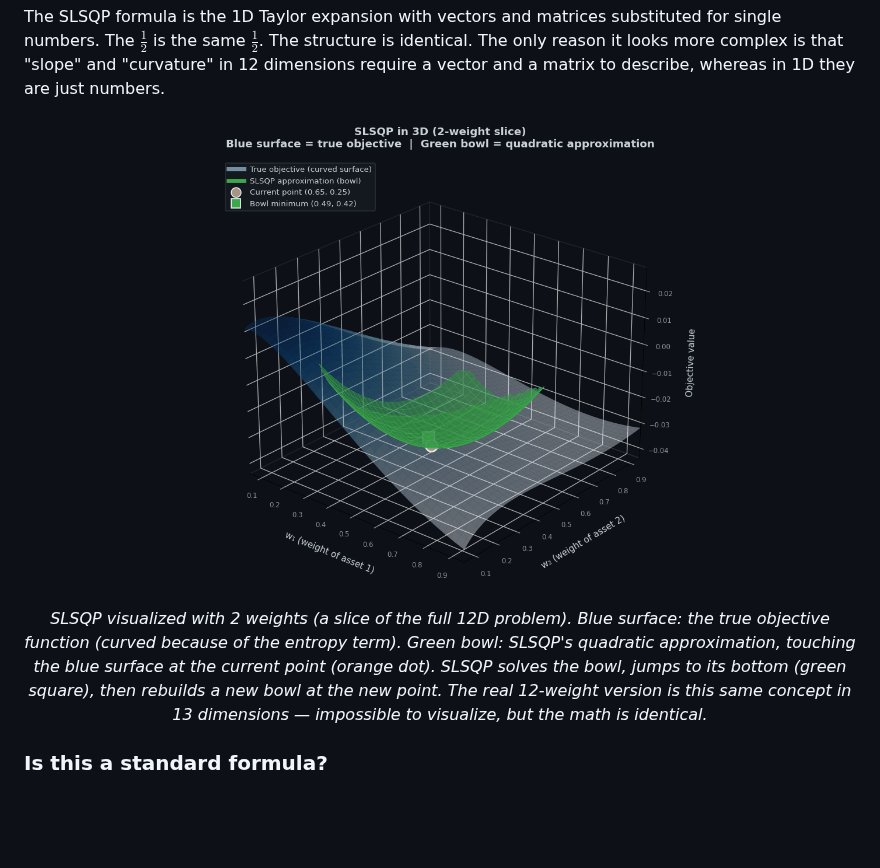
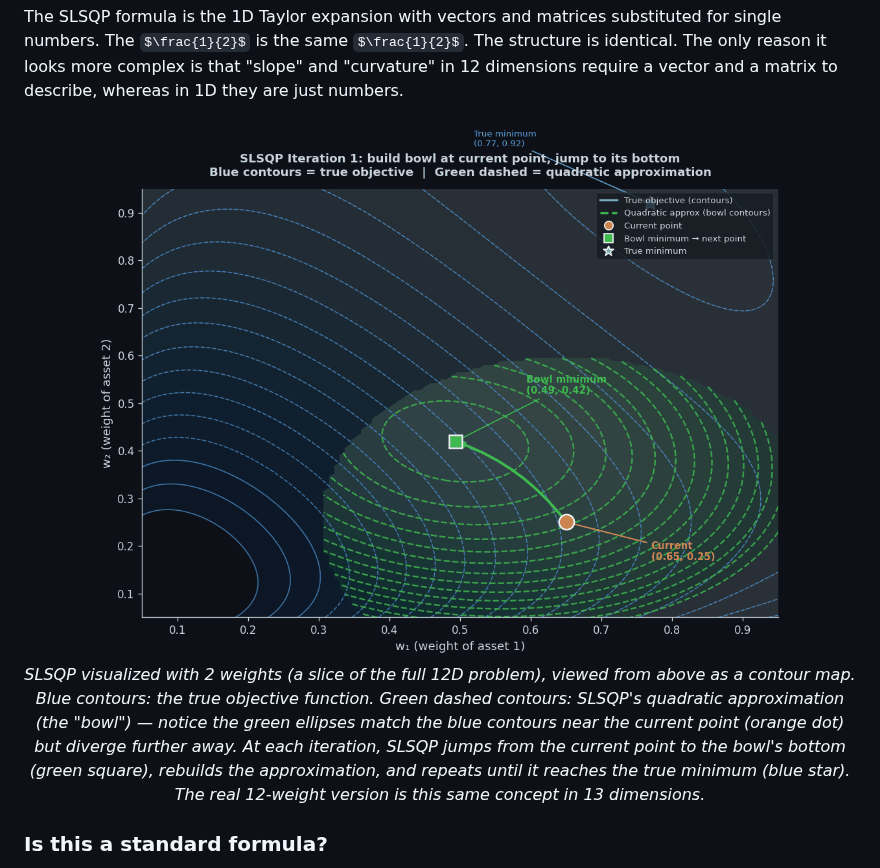
Before and after one commit to Guannings/alpha_dual_engine, a Markdown page: README.md, the part around one of its changes. Drawn GitHub-style; pictures changed too: assets/slsqp_3d.gif; some formulas as TeX source; blank space fills up the shorter version.

Commit message:
Replace 3D surface with clearer 2D contour plot for SLSQP visualization
Top-down contour view shows blue (true objective) vs green dashed
(quadratic approximation) contours. Much clearer how they match near
the current point and diverge away. Animates 3 iterations converging.

Co-Authored-By: Claude Opus 4.6 <noreply@anthropic.com>

```diff
--- a/README.md
+++ b/README.md
@@ -1314,9 +1314,10 @@ The SLSQP formula is the 1D Taylor expansion with vectors and matrices substitut
   <br/>
-  <em>SLSQP visualized with 2 weights (a slice of the full 12D problem). Blue surface: the true objective function
-  (curved because of the entropy term). Green bowl: SLSQP's quadratic approximation, touching the blue surface at the
-  current point (orange dot). SLSQP solves the bowl, jumps to its bottom (green square), then rebuilds a new bowl
-  at the new point. The real 12-weight version is this same concept in 13 dimensions — impossible to visualize,
-  but the math is identical.</em>
+  <em>SLSQP visualized with 2 weights (a slice of the full 12D problem), viewed from above as a contour map.
+  Blue contours: the true objective function. Green dashed contours: SLSQP's quadratic approximation (the "bowl") —
+  notice the green ellipses match the blue contours near the current point (orange dot) but diverge further away.
+  At each iteration, SLSQP jumps from the current point to the bowl's bottom (green square), rebuilds the
+  approximation, and repeats until it reaches the true minimum (blue star).
+  The real 12-weight version is this same concept in 13 dimensions.</em>
 </p>
 
 ### **Is this a standard formula?**
```
Also changed, not shown: other parts of README.md (+1 -1 lines).
